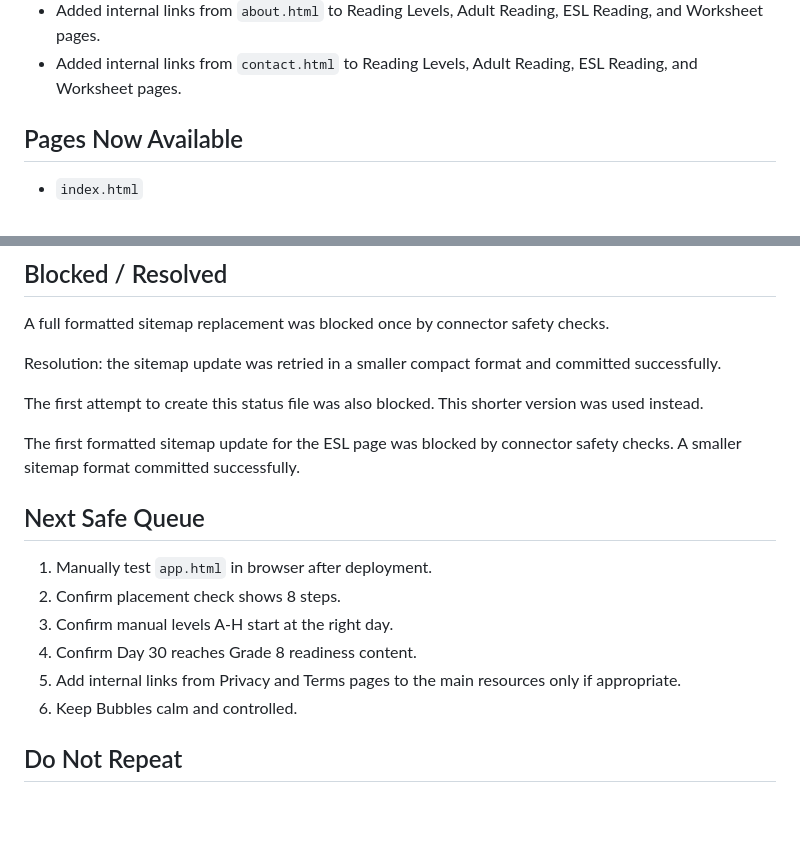
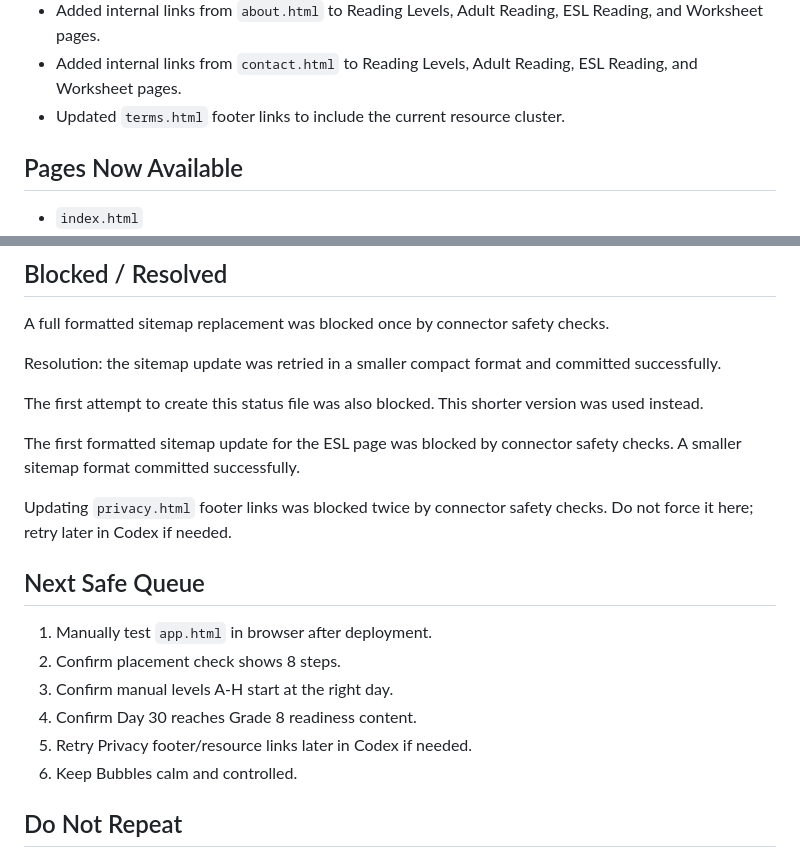
Before and after one commit to Readeasy30/readeasy30.com, a Markdown page: PROJECT-STATUS.md, 2 parts joined by grey strips. GitHub-like rendering; blank space fills up the shorter version.

Commit message:
Record terms footer update and privacy blocker

```diff
--- a/PROJECT-STATUS.md
+++ b/PROJECT-STATUS.md
@@ -92,6 +92,7 @@ Completed on 2026-05-28:
 - Added internal links from `parent-tutor-guide.html` to Reading Levels, Adult Reading, ESL Reading, and Worksheet pages.
 - Added internal links from `about.html` to Reading Levels, Adult Reading, ESL Reading, and Worksheet pages.
 - Added internal links from `contact.html` to Reading Levels, Adult Reading, ESL Reading, and Worksheet pages.
+- Updated `terms.html` footer links to include the current resource cluster.
 
 ## Pages Now Available
 
@@ -134,13 +135,15 @@ The first attempt to create this status file was also blocked. This shorter vers
 
 The first formatted sitemap update for the ESL page was blocked by connector safety checks. A smaller sitemap format committed successfully.
 
+Updating `privacy.html` footer links was blocked twice by connector safety checks. Do not force it here; retry later in Codex if needed.
+
 ## Next Safe Queue
 
 1. Manually test `app.html` in browser after deployment.
 2. Confirm placement check shows 8 steps.
 3. Confirm manual levels A-H start at the right day.
 4. Confirm Day 30 reaches Grade 8 readiness content.
-5. Add internal links from Privacy and Terms pages to the main resources only if appropriate.
+5. Retry Privacy footer/resource links later in Codex if needed.
 6. Keep Bubbles calm and controlled.
 
 ## Do Not Repeat
```
